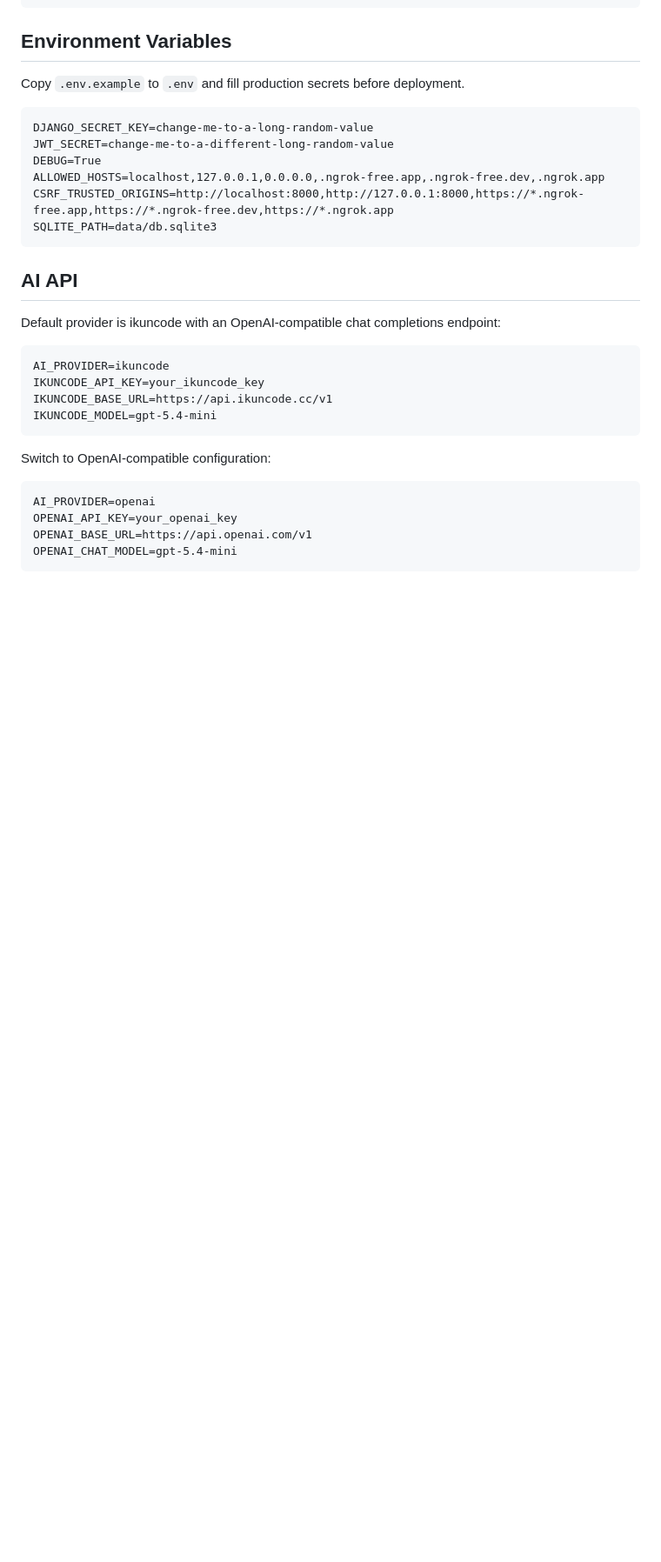
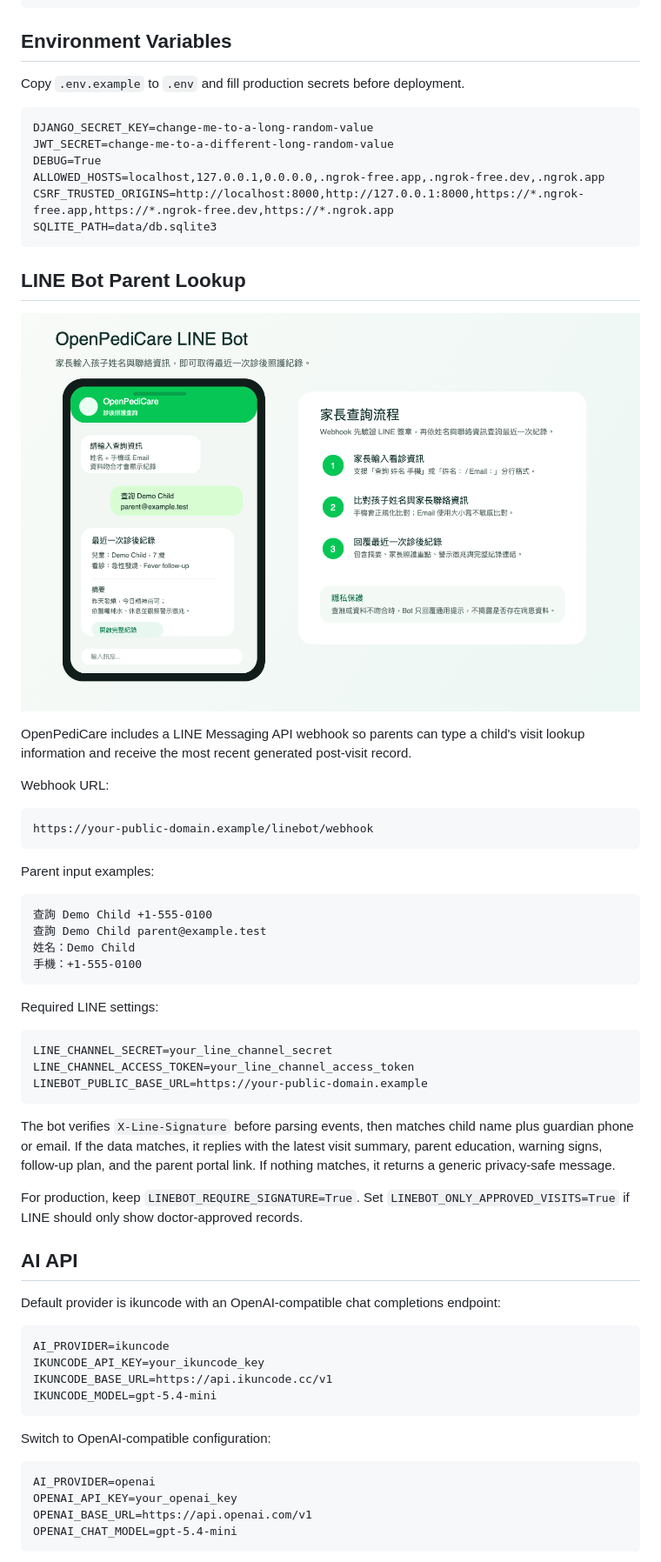
Before and after one commit to howardtuan/OpenPediCare, a Markdown page: README.md, the part around one of its changes. Shown at 87% size. Drawn GitHub-style; pictures changed too: docs/images/linebot-parent-lookup-uiux.png (added); blank space fills up the shorter version.

Commit message:
add linebot func

````diff
--- a/README.md
+++ b/README.md
@@ -52,6 +52,39 @@ ALLOWED_HOSTS=localhost,127.0.0.1,0.0.0.0,.ngrok-free.app,.ngrok-free.dev,.ngrok
 CSRF_TRUSTED_ORIGINS=http://localhost:8000,http://127.0.0.1:8000,https://*.ngrok-free.app,https://*.ngrok-free.dev,https://*.ngrok.app
 SQLITE_PATH=data/db.sqlite3
 ```
+
+## LINE Bot Parent Lookup
+
+![LINE Bot parent lookup UIUX mockup](docs/images/linebot-parent-lookup-uiux.png)
+
+OpenPediCare includes a LINE Messaging API webhook so parents can type a child's visit lookup information and receive the most recent generated post-visit record.
+
+Webhook URL:
+
+```text
+https://your-public-domain.example/linebot/webhook
+```
+
+Parent input examples:
+
+```text
+查詢 Demo Child +1-555-0100
+查詢 Demo Child parent@example.test
+姓名：Demo Child
+手機：+1-555-0100
+```
+
+Required LINE settings:
+
+```text
+LINE_CHANNEL_SECRET=your_line_channel_secret
+LINE_CHANNEL_ACCESS_TOKEN=your_line_channel_access_token
+LINEBOT_PUBLIC_BASE_URL=https://your-public-domain.example
+```
+
+The bot verifies `X-Line-Signature` before parsing events, then matches child name plus guardian phone or email. If the data matches, it replies with the latest visit summary, parent education, warning signs, follow-up plan, and the parent portal link. If nothing matches, it returns a generic privacy-safe message.
+
+For production, keep `LINEBOT_REQUIRE_SIGNATURE=True`. Set `LINEBOT_ONLY_APPROVED_VISITS=True` if LINE should only show doctor-approved records.
 
 ## AI API
 
````
Also changed, not shown: other parts of README.md (+3 -0 lines), README.zh-TW.md (+35 -0 lines), 8 other files.
